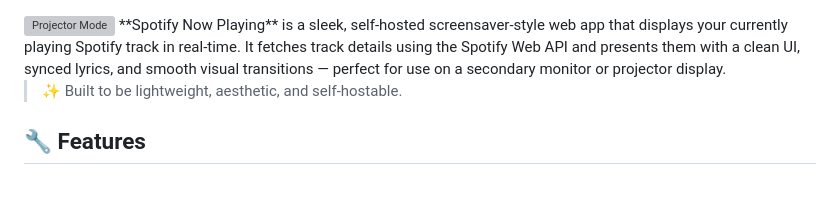
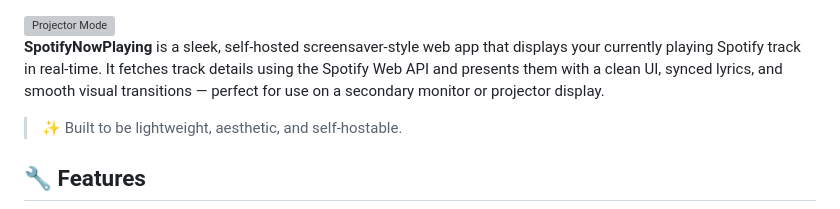
Before and after one commit to 11ason/Spotify-Now-Playing, a Markdown page: README.md, the part around the change. Drawn GitHub-style; grey boxes are pictures that could not be loaded.

```diff
--- a/README.md
+++ b/README.md
@@ -1,5 +1,6 @@
 <img width="400" alt="Projector Mode" src="https://11ason.space/_astro/SpotifyNowPlayingBanner.DSa547dp_Z1I6pri.webp" />
-**Spotify Now Playing** is a sleek, self-hosted screensaver-style web app that displays your currently playing Spotify track in real-time. It fetches track details using the Spotify Web API and presents them with a clean UI, synced lyrics, and smooth visual transitions — perfect for use on a secondary monitor or projector display.
+
+**SpotifyNowPlaying** is a sleek, self-hosted screensaver-style web app that displays your currently playing Spotify track in real-time. It fetches track details using the Spotify Web API and presents them with a clean UI, synced lyrics, and smooth visual transitions — perfect for use on a secondary monitor or projector display.
 
 > ✨ Built to be lightweight, aesthetic, and self-hostable.
 
```
